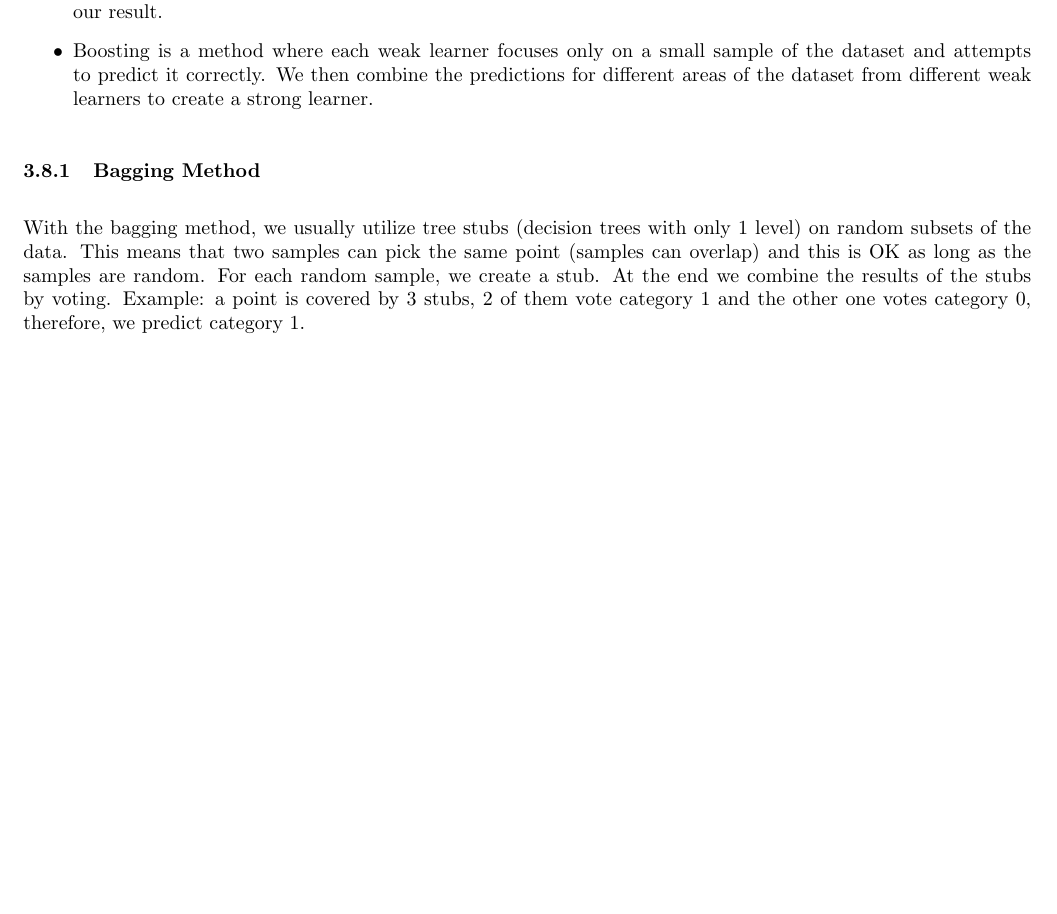
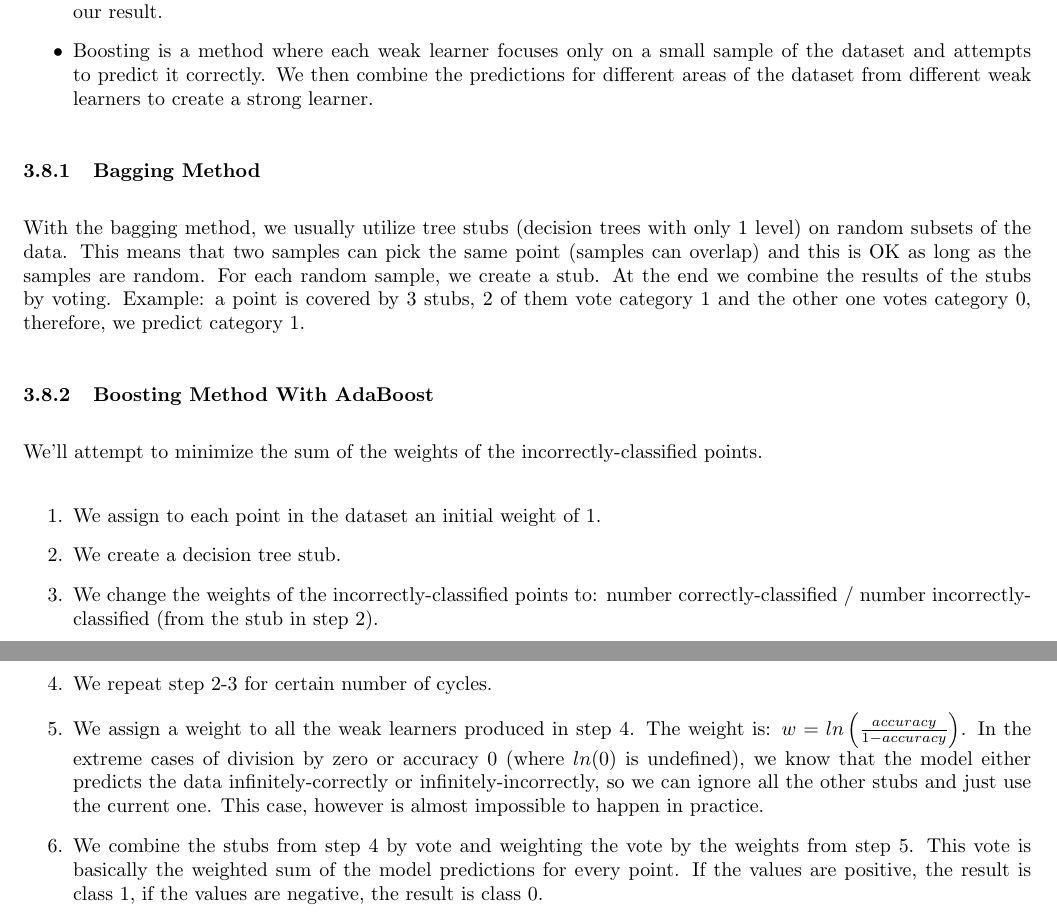
Before and after one commit to rossrco/lectures, a LaTeX document (udacity/machine_learning.tex): part of page 8 of 8 before the commit and two parts of pages 8 and 9 of 9 after it, the two joined at a grey line, cut so that both start at the same text, the shorter picture padded with empty space. Compiled offline with pdfLaTeX.

Commit message:
add ensemble methods - boosting

```diff
--- a/udacity/machine_learning.tex
+++ b/udacity/machine_learning.tex
@@ -319,6 +319,17 @@ Ensemble methods are a set of techniques where we utilize several weak models to
 \subsubsection{Bagging Method}
 With the bagging method, we usually utilize tree stubs (decision trees with only 1 level) on random subsets of the data. This means that two samples can pick the same point (samples can overlap) and this is OK as long as the samples are random. For each random sample, we create a stub. At the end we combine the results of the stubs by voting. Example: a point is covered by 3 stubs, 2 of them vote category 1 and the other one votes category 0, therefore, we predict category 1.
 
+\subsubsection{Boosting Method With AdaBoost}
+We’ll attempt to minimize the sum of the weights of the incorrectly-classified points.
+
+\begin{enumerate}
+  \item We assign to each point in the dataset an initial weight of 1.
+  \item We create a decision tree stub.
+  \item We change the weights of the incorrectly-classified points to: number correctly-classified / number incorrectly-classified (from the stub in step 2).
+  \item We repeat step 2-3 for certain number of cycles.
+  \item We assign a weight to all the weak learners produced in step 4. The weight is: $w = ln \left( \frac{accuracy}{1 - accuracy} \right)$. In the extreme cases of division by zero or accuracy 0 (where $ln(0)$ is undefined), we know that the model either predicts the data infinitely-correctly or infinitely-incorrectly, so we can ignore all the other stubs and just use the current one. This case, however is almost impossible to happen in practice.
+  \item We combine the stubs from step 4 by vote and weighting the vote by the weights from step 5. This vote is basically the weighted sum of the model predictions for every point. If the values are positive, the result is class 1, if the values are negative, the result is class 0.
+\end{enumerate}
 
 
 \end{document}
```
Also changed, not shown: udacity/machine_learning.tex (2 more changed lines).
